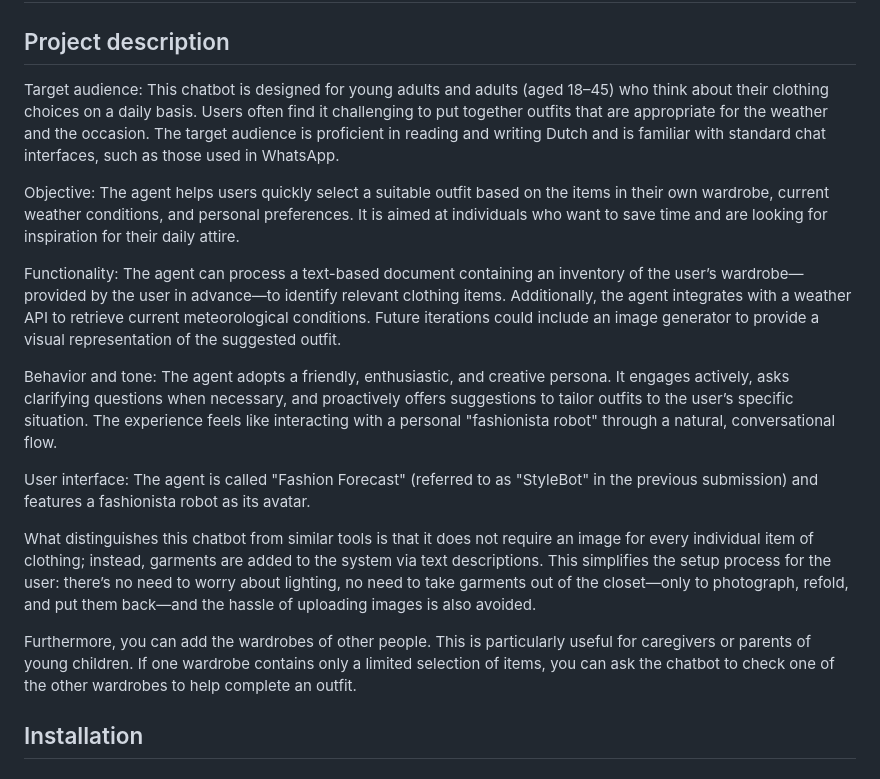
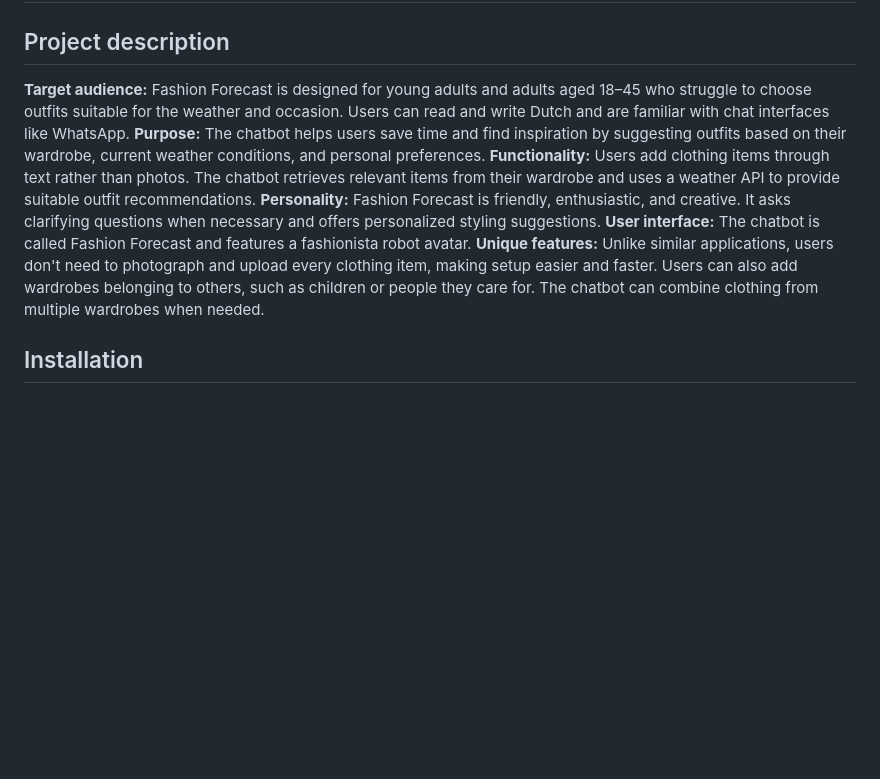
Before and after one commit to soapinmysight/wheather-app, a Markdown page: README.md, the part around the change. Rendered like a GitHub page; blank space fills up the shorter version.

Commit message:
Update README with clearer project description
Refine project description and functionality details for clarity.

```diff
--- a/README.md
+++ b/README.md
@@ -1,19 +1,13 @@
 # wheather-app
 
 ## Project description
-Target audience: This chatbot is designed for young adults and adults (aged 18–45) who think about their clothing choices on a daily basis. Users often find it challenging to put together outfits that are appropriate for the weather and the occasion. The target audience is proficient in reading and writing Dutch and is familiar with standard chat interfaces, such as those used in WhatsApp.
+**Target audience:** Fashion Forecast is designed for young adults and adults aged 18–45 who struggle to choose outfits suitable for the weather and occasion. Users can read and write Dutch and are familiar with chat interfaces like WhatsApp.
+**Purpose:** The chatbot helps users save time and find inspiration by suggesting outfits based on their wardrobe, current weather conditions, and personal preferences.
+**Functionality:** Users add clothing items through text rather than photos. The chatbot retrieves relevant items from their wardrobe and uses a weather API to provide suitable outfit recommendations.&#x20;
+**Personality:** Fashion Forecast is friendly, enthusiastic, and creative. It asks clarifying questions when necessary and offers personalized styling suggestions.
+**User interface:** The chatbot is called Fashion Forecast and features a fashionista robot avatar.
+**Unique features:** Unlike similar applications, users don't need to photograph and upload every clothing item, making setup easier and faster. Users can also add wardrobes belonging to others, such as children or people they care for. The chatbot can combine clothing from multiple wardrobes when needed.
 
-Objective: The agent helps users quickly select a suitable outfit based on the items in their own wardrobe, current weather conditions, and personal preferences. It is aimed at individuals who want to save time and are looking for inspiration for their daily attire.
-
-Functionality: The agent can process a text-based document containing an inventory of the user’s wardrobe—provided by the user in advance—to identify relevant clothing items. Additionally, the agent integrates with a weather API to retrieve current meteorological conditions. Future iterations could include an image generator to provide a visual representation of the suggested outfit.
-
-Behavior and tone: The agent adopts a friendly, enthusiastic, and creative persona. It engages actively, asks clarifying questions when necessary, and proactively offers suggestions to tailor outfits to the user’s specific situation. The experience feels like interacting with a personal "fashionista robot" through a natural, conversational flow.
-
-User interface: The agent is called "Fashion Forecast" (referred to as "StyleBot" in the previous submission) and features a fashionista robot as its avatar.
-
-What distinguishes this chatbot from similar tools is that it does not require an image for every individual item of clothing; instead, garments are added to the system via text descriptions. This simplifies the setup process for the user: there’s no need to worry about lighting, no need to take garments out of the closet—only to photograph, refold, and put them back—and the hassle of uploading images is also avoided.
-
-Furthermore, you can add the wardrobes of other people. This is particularly useful for caregivers or parents of young children. If one wardrobe contains only a limited selection of items, you can ask the chatbot to check one of the other wardrobes to help complete an outfit.
 
 ## Installation
 
```
